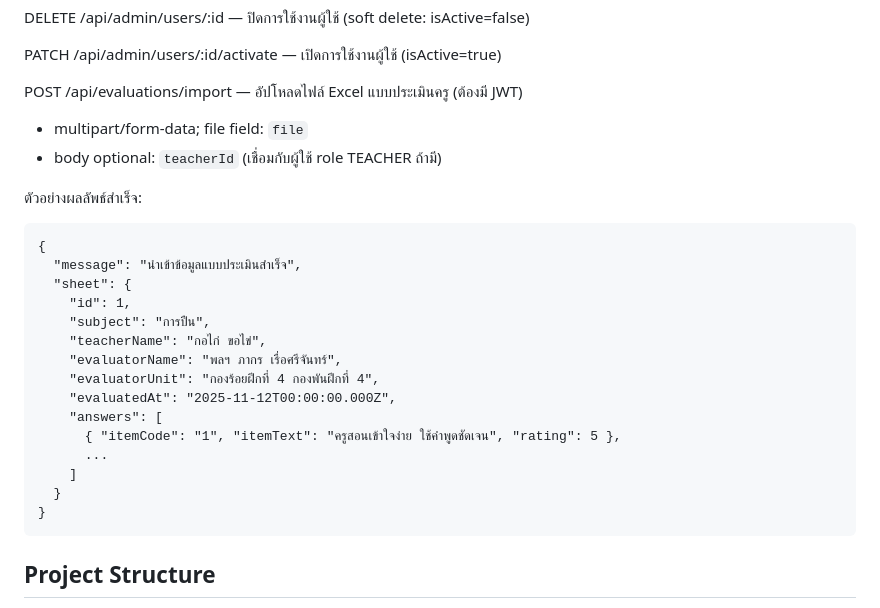
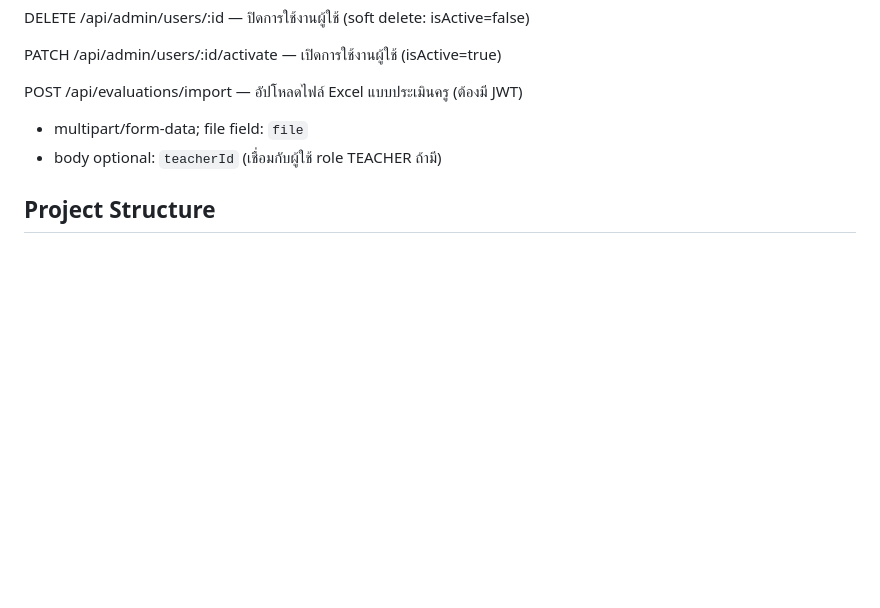
Before and after one commit to Royal-Thai-Navy-RTC/back-end, a Markdown page: README.md, the part around the change. Rendered like a GitHub page; blank space fills up the shorter version.

Commit message:
update: readme

````diff
--- a/README.md
+++ b/README.md
@@ -31,25 +31,6 @@ PATCH /api/admin/users/:id/activate — เปิดการใช้งาน
 POST /api/evaluations/import — อัปโหลดไฟล์ Excel แบบประเมินครู (ต้องมี JWT)
   - multipart/form-data; file field: `file`
   - body optional: `teacherId` (เชื่อมกับผู้ใช้ role TEACHER ถ้ามี)
-
-ตัวอย่างผลลัพธ์สำเร็จ:
-```
-{
-  "message": "นำเข้าข้อมูลแบบประเมินสำเร็จ",
-  "sheet": {
-    "id": 1,
-    "subject": "การปืน",
-    "teacherName": "กอไก่ ขอไข่",
-    "evaluatorName": "พลฯ ภากร เรื่อศรีจันทร์",
-    "evaluatorUnit": "กองร้อยฝึกที่ 4 กองพันฝึกที่ 4",
-    "evaluatedAt": "2025-11-12T00:00:00.000Z",
-    "answers": [
-      { "itemCode": "1", "itemText": "ครูสอนเข้าใจง่าย ใช้คำพูดชัดเจน", "rating": 5 },
-      ...
-    ]
-  }
-}
-```
 
 ## Project Structure
 
````
